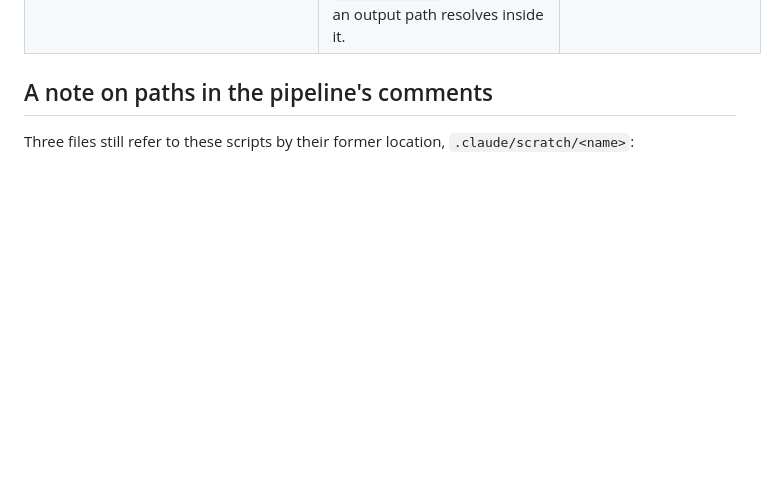
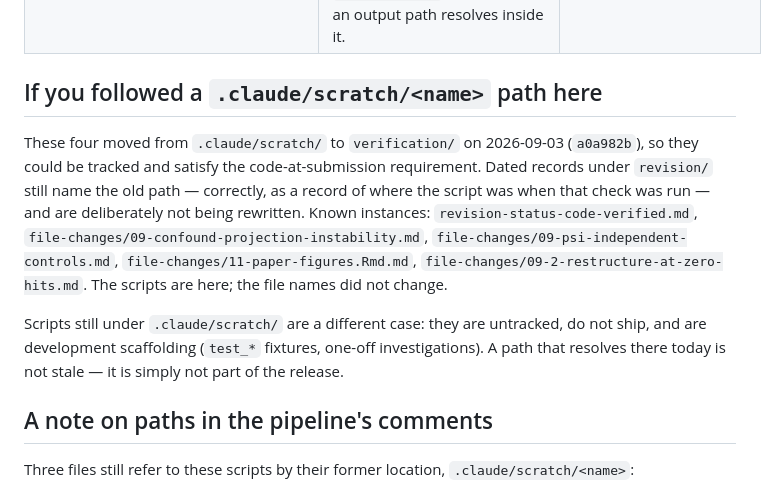
Before and after one commit to daisybio/IHEC-AS, a Markdown page: verification/README.md, the part around the change. Rendered like a GitHub page; blank space fills up the shorter version.

Commit message:
docs(verification): signpost the scratch paths in older records
Dated records under revision/ still name .claude/scratch/ for the four
checks moved here in a0a982b. Correct as a record of where each script
was when that check ran, so they are not rewritten -- but a reader
following one finds nothing. Names the five files that do this.

Also separates that case from scripts still under .claude/scratch/:
untracked development scaffolding, not stale paths awaiting a move.

```diff
--- a/verification/README.md
+++ b/verification/README.md
@@ -12,6 +12,20 @@ any event `screen/` directory.
 | `verify_09_2_reported_numbers.R` | 54 figures that `09-2-ml-local-new.Rmd`'s §1 prose states as literals, against the real `screen_results.csv.gz` and `09-1`'s session rds. Fit-free, ~5 min. | any screen re-run, and any edit to that prose. The report hardcodes measured values, so they go stale silently. |
 | `check_pooled_z_strata.R` | the pooled-z stratification in `09s-aggregate.R` — that the reference is standardised within `(Event Type x feature_set)` and not pooled across them. Pooling reads as calibrated at ratio 1.01 while being 1.43x liberal for SE and 0.41x conservative for RI, because SE outnumbers RI ~18:1. | any change to `09s-aggregate.R`'s z construction. `p_pooled_z` is the floor-free statistic the candidate set rests on. |
 | `run_screen_examples.sh` | one event end-to-end through the **real** Tier-1 worker in a sandbox, e.g. `bash run_screen_examples.sh reuse 20541`. Production `screen/` is untouched — the worker hard-`stop()`s on a `normalizePath` comparison if an output path resolves inside it. | any edit to `09s-ridge-screen.R` or `09-ml-shared.R`, before committing to a full re-screen. |
+
+## If you followed a `.claude/scratch/<name>` path here
+
+These four moved from `.claude/scratch/` to `verification/` on 2026-09-03 (`a0a982b`), so they could
+be tracked and satisfy the code-at-submission requirement. Dated records under `revision/` still name
+the old path — correctly, as a record of where the script was when that check was run — and are
+deliberately not being rewritten. Known instances: `revision-status-code-verified.md`,
+`file-changes/09-confound-projection-instability.md`, `file-changes/09-psi-independent-controls.md`,
+`file-changes/11-paper-figures.Rmd.md`, `file-changes/09-2-restructure-at-zero-hits.md`. The scripts
+are here; the file names did not change.
+
+Scripts still under `.claude/scratch/` are a different case: they are untracked, do not ship, and are
+development scaffolding (`test_*` fixtures, one-off investigations). A path that resolves there today
+is not stale — it is simply not part of the release.
 
 ## A note on paths in the pipeline's comments
 
```
